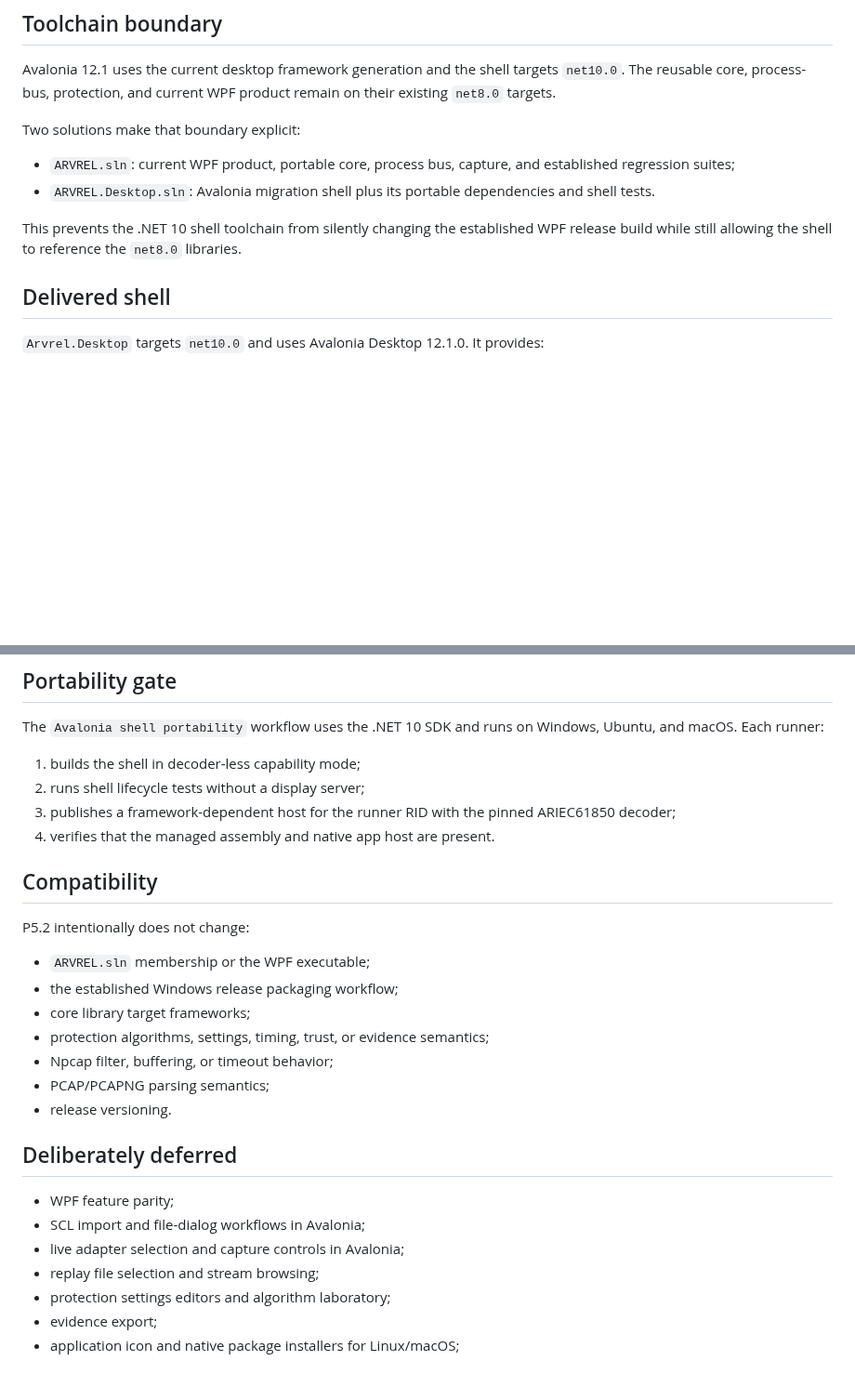
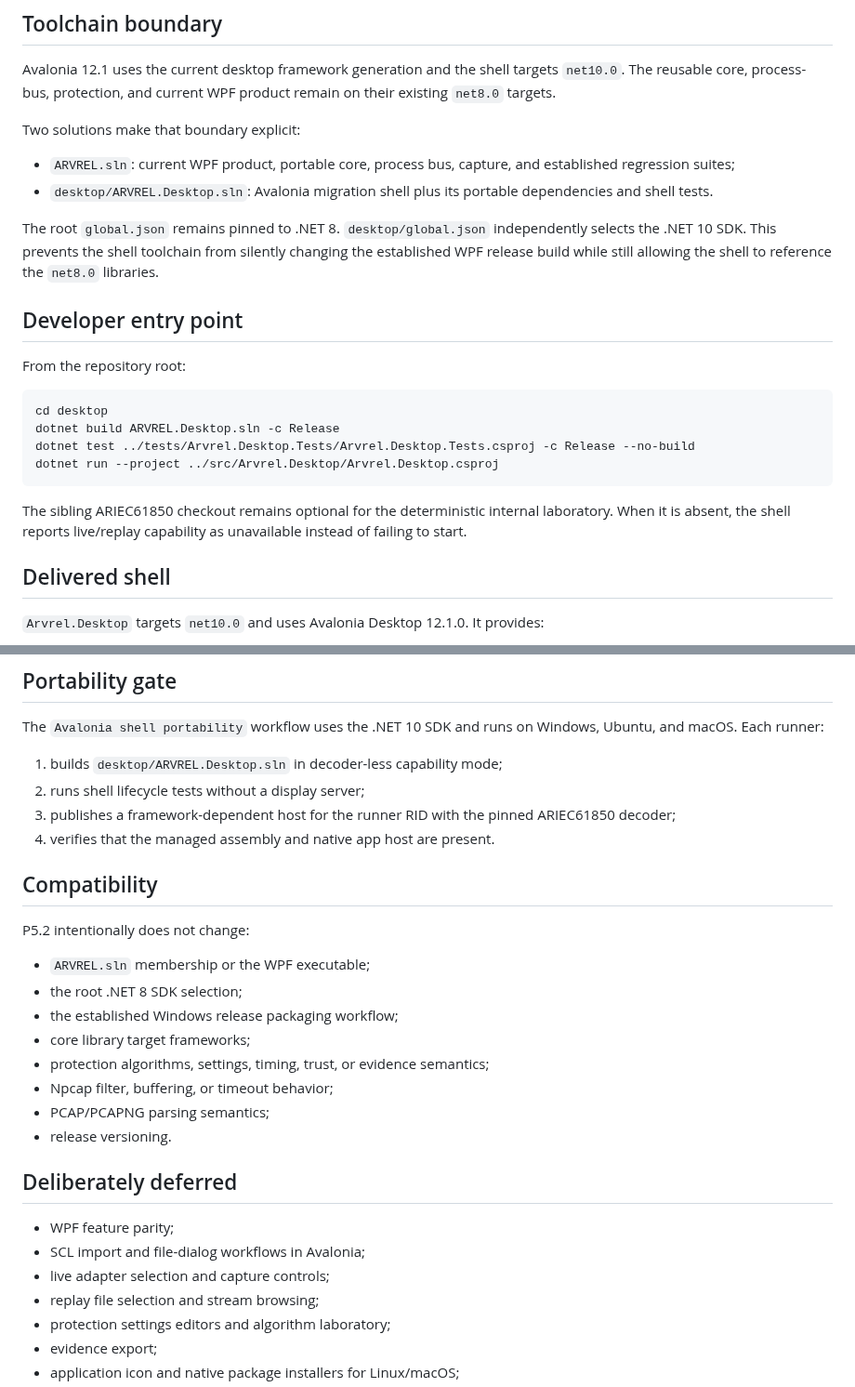
Before and after one commit to masarray/arvrel, a Markdown page: docs/P5_2_AVALONIA_BASE_SHELL.md, 2 parts joined by grey strips. Shown at 93% size. Rendered like a GitHub page; blank space fills up the shorter version.

Commit message:
docs(p5.2): finalize desktop developer workflow

````diff
--- a/docs/P5_2_AVALONIA_BASE_SHELL.md
+++ b/docs/P5_2_AVALONIA_BASE_SHELL.md
@@ -25,9 +25,22 @@ Avalonia 12.1 uses the current desktop framework generation and the shell target
 Two solutions make that boundary explicit:
 
 - `ARVREL.sln`: current WPF product, portable core, process bus, capture, and established regression suites;
-- `ARVREL.Desktop.sln`: Avalonia migration shell plus its portable dependencies and shell tests.
+- `desktop/ARVREL.Desktop.sln`: Avalonia migration shell plus its portable dependencies and shell tests.
 
-This prevents the .NET 10 shell toolchain from silently changing the established WPF release build while still allowing the shell to reference the `net8.0` libraries.
+The root `global.json` remains pinned to .NET 8. `desktop/global.json` independently selects the .NET 10 SDK. This prevents the shell toolchain from silently changing the established WPF release build while still allowing the shell to reference the `net8.0` libraries.
+
+## Developer entry point
+
+From the repository root:
+
+```text
+cd desktop
+dotnet build ARVREL.Desktop.sln -c Release
+dotnet test ../tests/Arvrel.Desktop.Tests/Arvrel.Desktop.Tests.csproj -c Release --no-build
+dotnet run --project ../src/Arvrel.Desktop/Arvrel.Desktop.csproj
+```
+
+The sibling ARIEC61850 checkout remains optional for the deterministic internal laboratory. When it is absent, the shell reports live/replay capability as unavailable instead of failing to start.
 
 ## Delivered shell
 
@@ -76,7 +89,7 @@ The Avalonia layer does not own:
 
 The `Avalonia shell portability` workflow uses the .NET 10 SDK and runs on Windows, Ubuntu, and macOS. Each runner:
 
-1. builds the shell in decoder-less capability mode;
+1. builds `desktop/ARVREL.Desktop.sln` in decoder-less capability mode;
 2. runs shell lifecycle tests without a display server;
 3. publishes a framework-dependent host for the runner RID with the pinned ARIEC61850 decoder;
 4. verifies that the managed assembly and native app host are present.
@@ -86,6 +99,7 @@ The `Avalonia shell portability` workflow uses the .NET 10 SDK and runs on Windo
 P5.2 intentionally does not change:
 
 - `ARVREL.sln` membership or the WPF executable;
+- the root .NET 8 SDK selection;
 - the established Windows release packaging workflow;
 - core library target frameworks;
 - protection algorithms, settings, timing, trust, or evidence semantics;
@@ -97,7 +111,7 @@ P5.2 intentionally does not change:
 
 - WPF feature parity;
 - SCL import and file-dialog workflows in Avalonia;
-- live adapter selection and capture controls in Avalonia;
+- live adapter selection and capture controls;
 - replay file selection and stream browsing;
 - protection settings editors and algorithm laboratory;
 - evidence export;
````
